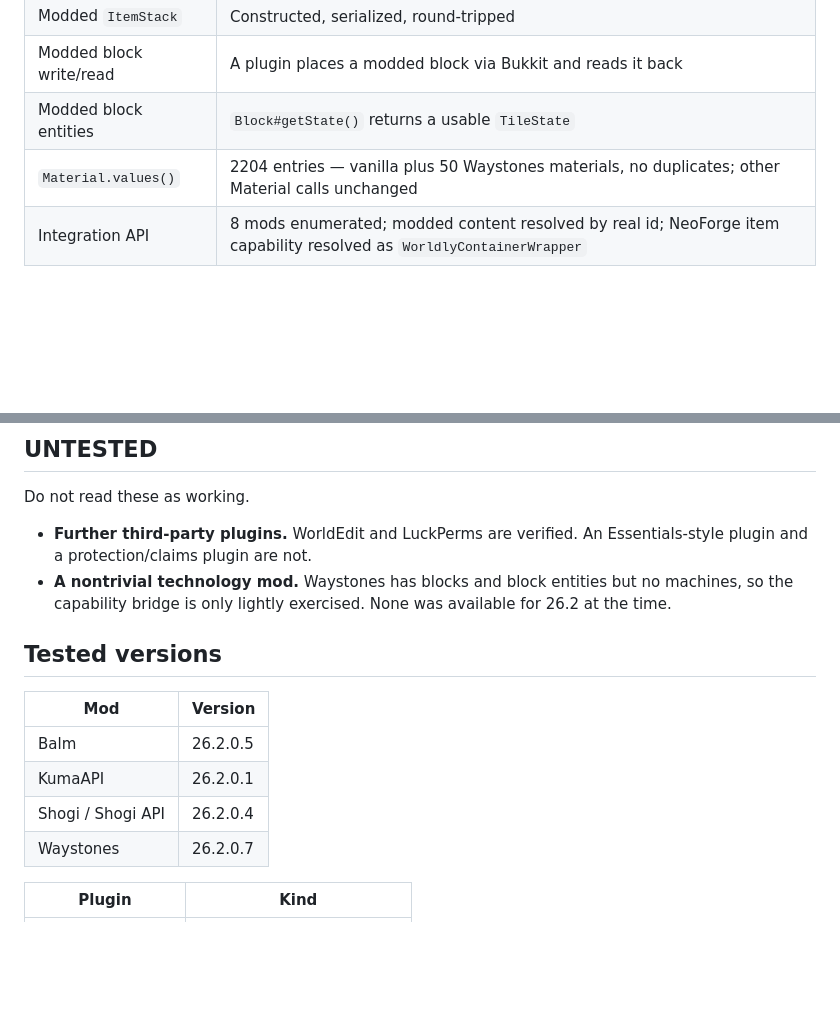
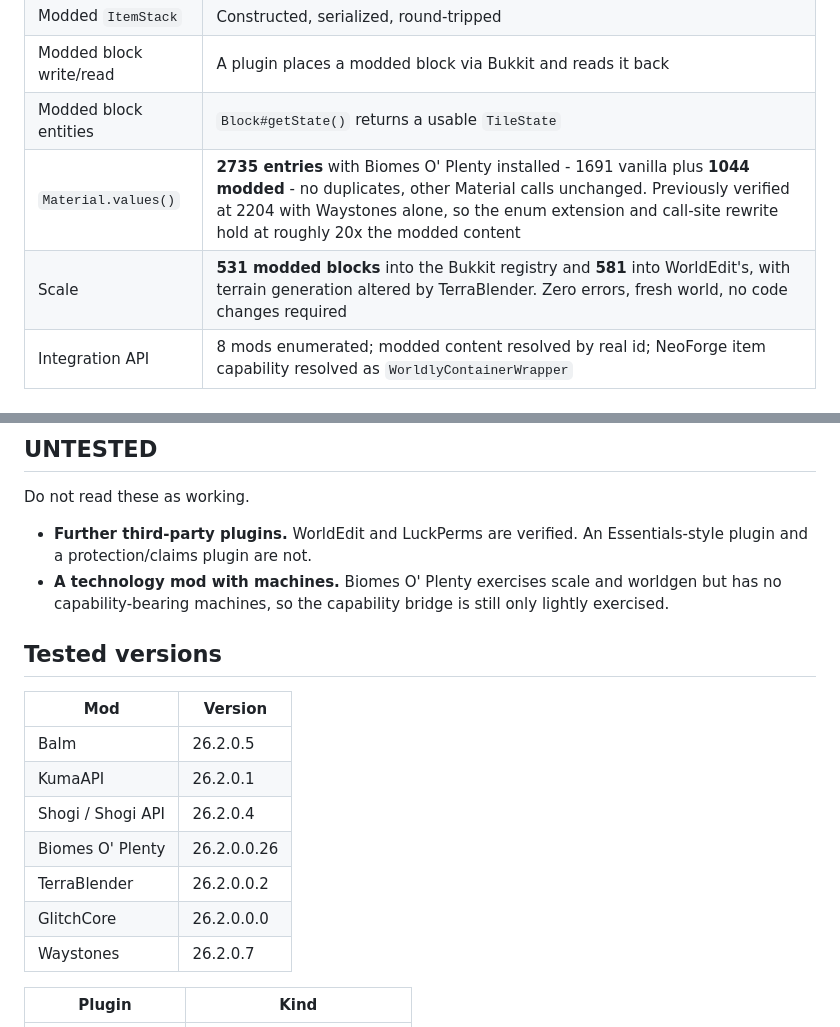
Before and after one commit to minenite/cardforge, a Markdown page: docs/COMPATIBILITY.md, 2 parts joined by grey strips. GitHub-like rendering; blank space fills up the shorter version.

Commit message:
Record the Biomes O' Plenty scale test
A large content mod that alters terrain generation, installed on a fresh
world alongside the existing four mods and six plugins, with no code changes
and nothing to fix.

Material.values() reports 2735 entries with no duplicates - 1691 vanilla plus
1044 modded - against 2204 with Waystones alone. The enum extension and the
values() call-site rewrite therefore hold at roughly twenty times the modded
content they were built and tested against, and vanilla lookup is unchanged.

531 modded blocks reach the Bukkit registry and 581 reach WorldEdit's.
Zero errors.

Waystones was small and well behaved; this is the first test against a mod
large enough to stress the Material bridge, and it required nothing.

```diff
--- a/docs/COMPATIBILITY.md
+++ b/docs/COMPATIBILITY.md
@@ -87,7 +87,8 @@ Plus an isolated `DamageProbe` (`cbtest damage`) and `ItemStackProbe`
 | Modded `ItemStack` | Constructed, serialized, round-tripped |
 | Modded block write/read | A plugin places a modded block via Bukkit and reads it back |
 | Modded block entities | `Block#getState()` returns a usable `TileState` |
-| `Material.values()` | 2204 entries — vanilla plus 50 Waystones materials, no duplicates; other Material calls unchanged |
+| `Material.values()` | **2735 entries** with Biomes O' Plenty installed - 1691 vanilla plus **1044 modded** - no duplicates, other Material calls unchanged. Previously verified at 2204 with Waystones alone, so the enum extension and call-site rewrite hold at roughly 20x the modded content |
+| Scale | **531 modded blocks** into the Bukkit registry and **581** into WorldEdit's, with terrain generation altered by TerraBlender. Zero errors, fresh world, no code changes required |
 | Integration API | 8 mods enumerated; modded content resolved by real id; NeoForge item capability resolved as `WorldlyContainerWrapper` |
 
 ### Real client (manual playtest, current build)
@@ -223,7 +224,7 @@ either been fixed or moved to PARTIAL with a stated limit.
 Do not read these as working.
 
 - **Further third-party plugins.** WorldEdit and LuckPerms are verified. An Essentials-style plugin and a protection/claims plugin are not.
-- **A nontrivial technology mod.** Waystones has blocks and block entities but no machines, so the capability bridge is only lightly exercised. None was available for 26.2 at the time.
+- **A technology mod with machines.** Biomes O' Plenty exercises scale and worldgen but has no capability-bearing machines, so the capability bridge is still only lightly exercised.
 
 ## Tested versions
 
@@ -232,6 +233,9 @@ Do not read these as working.
 | Balm | 26.2.0.5 |
 | KumaAPI | 26.2.0.1 |
 | Shogi / Shogi API | 26.2.0.4 |
+| Biomes O' Plenty | 26.2.0.0.26 | Large content mod that alters terrain generation |
+| TerraBlender | 26.2.0.0.2 | Biome/worldgen framework |
+| GlitchCore | 26.2.0.0.0 | BoP dependency |
 | Waystones | 26.2.0.7 |
 
 | Plugin | Kind |
```
